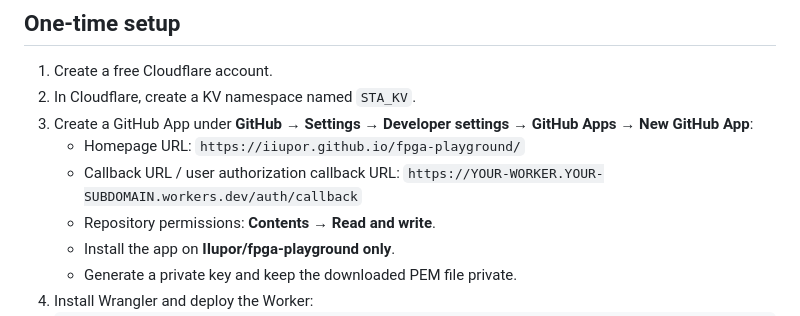
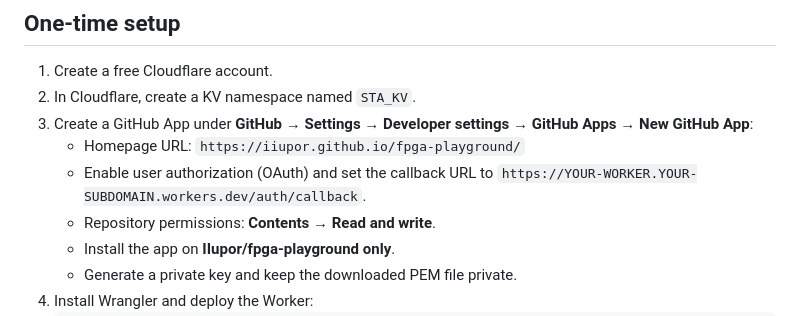
Before and after one commit to IIupor/fpga-playground, a Markdown page: sta-broker/README.md, the part around the change. GitHub-like rendering.

Commit message:
Clarify GitHub App OAuth setup instructions

```diff
--- a/sta-broker/README.md
+++ b/sta-broker/README.md
@@ -19,7 +19,7 @@ This first implementation is **pre-layout STA**: it uses Sky130 HD TT Liberty ce
 2. In Cloudflare, create a KV namespace named `STA_KV`.
 3. Create a GitHub App under **GitHub → Settings → Developer settings → GitHub Apps → New GitHub App**:
    - Homepage URL: `https://iiupor.github.io/fpga-playground/`
-   - Callback URL / user authorization callback URL: `https://YOUR-WORKER.YOUR-SUBDOMAIN.workers.dev/auth/callback`
+   - Enable user authorization (OAuth) and set the callback URL to `https://YOUR-WORKER.YOUR-SUBDOMAIN.workers.dev/auth/callback`.
    - Repository permissions: **Contents → Read and write**.
    - Install the app on **IIupor/fpga-playground only**.
    - Generate a private key and keep the downloaded PEM file private.
```
